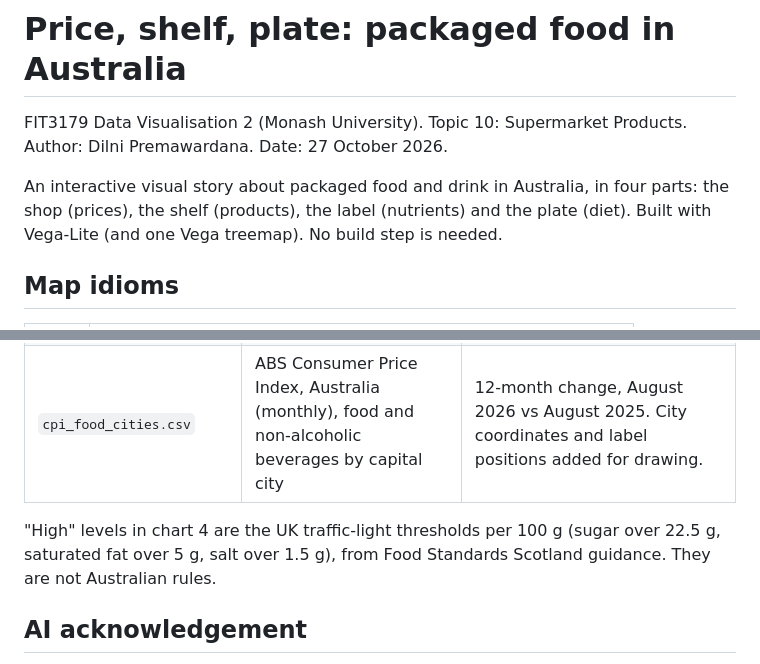
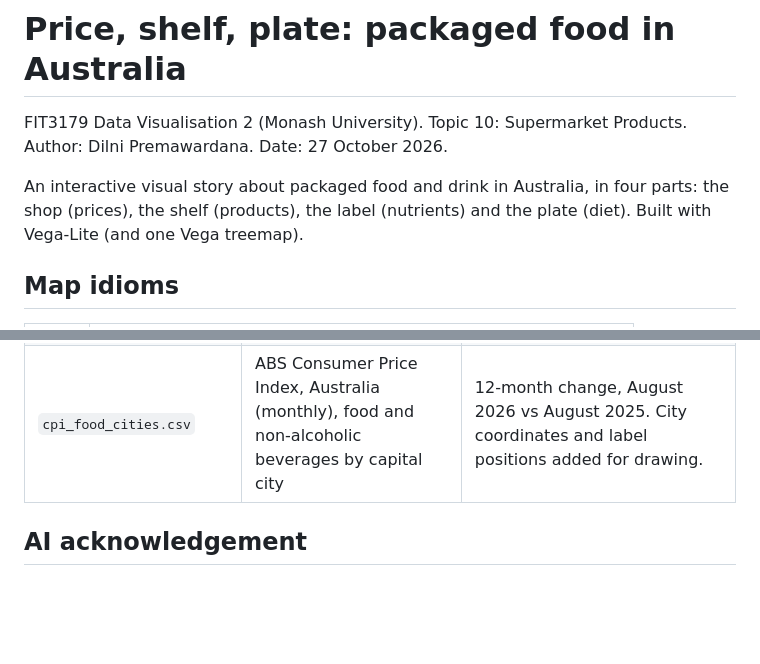
Before and after one commit to dilnitp/DataVisualisation2-SupermarketProducts, a Markdown page: README.md, 2 parts joined by grey strips. Drawn GitHub-style; blank space fills up the shorter version.

```diff
--- a/README.md
+++ b/README.md
@@ -5,7 +5,7 @@ Author: Dilni Premawardana. Date: 27 October 2026.
 
 An interactive visual story about packaged food and drink in Australia, in four parts:
 the shop (prices), the shelf (products), the label (nutrients) and the plate (diet).
-Built with Vega-Lite (and one Vega treemap). No build step is needed.
+Built with Vega-Lite (and one Vega treemap).
 
 ## Map idioms
 
@@ -52,8 +52,6 @@ Built with Vega-Lite (and one Vega treemap). No build step is needed.
 | `nhs_states.csv` | ABS National Health Survey 2022, Table 2.3 (age-standardised proportions) | Share of adults who did not meet the daily fruit and vegetable recommendation. Tile positions and label positions added for drawing. |
 | `cpi_food_cities.csv` | ABS Consumer Price Index, Australia (monthly), food and non-alcoholic beverages by capital city | 12-month change, August 2026 vs August 2025. City coordinates and label positions added for drawing. |
 
-"High" levels in chart 4 are the UK traffic-light thresholds per 100 g (sugar over 22.5 g,
-saturated fat over 5 g, salt over 1.5 g), from Food Standards Scotland guidance. They are not Australian rules.
 
 ## AI acknowledgement
 
```
